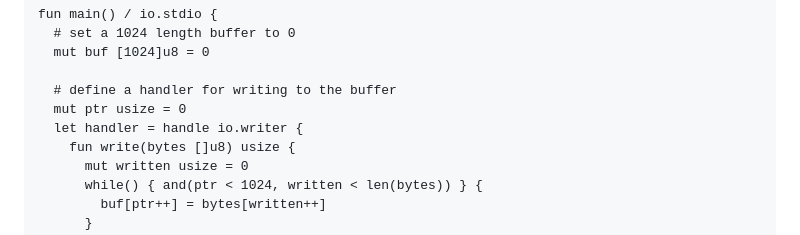
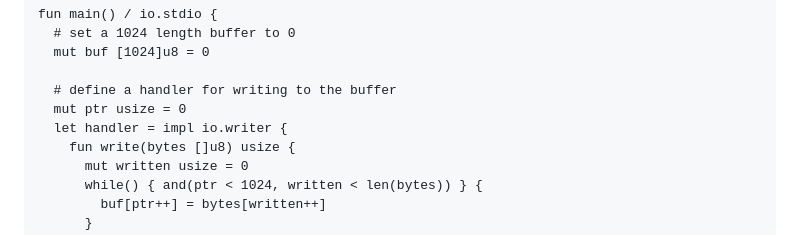
Before and after one commit to lucu-language/lucu, a Markdown page: README.md, the part around the change. GitHub-like rendering.

```diff
--- a/README.md
+++ b/README.md
@@ -122,7 +122,7 @@ fun main() / io.stdio {
 
   # define a handler for writing to the buffer
   mut ptr usize = 0
-  let handler = handle io.writer {
+  let handler = impl io.writer {
     fun write(bytes []u8) usize {
       mut written usize = 0
       while() { and(ptr < 1024, written < len(bytes)) } {
```
